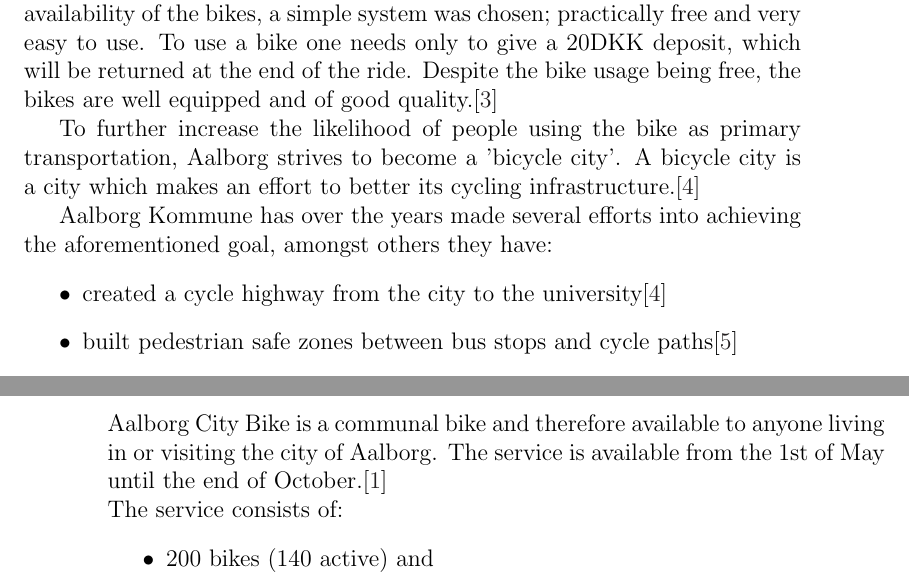
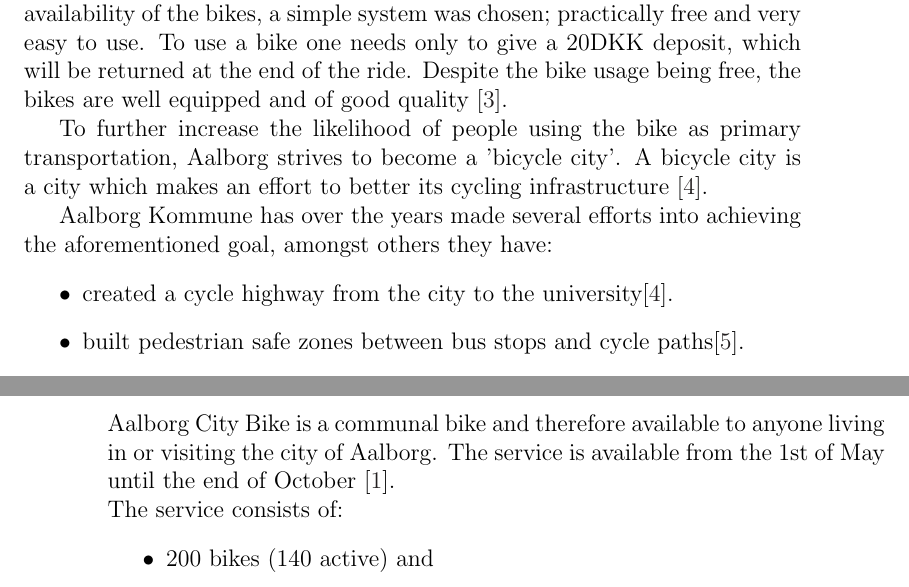
Before and after one commit to sw701e14/report, a LaTeX thesis (main.tex, which reads content/aalborg_bycyklen.tex, frontmatter/introduction.tex): two parts of pages 9 and 12 of 61, joined at a grey line, cut so that both start at the same text. Compiled offline with pdfLaTeX; a LaTeX package or settings file that is missing is left out.

Commit message:
Moved \cite(t) before punktuation.

```diff
--- a/content/aalborg_bycyklen.tex
+++ b/content/aalborg_bycyklen.tex
@@ -1,6 +1,6 @@
 \section{\citybike}\label{aalborg_bycyklen}
 \citybike is a communal bike and therefore available to anyone living in or visiting the city of Aalborg.
-The service is available from the 1st of May until the end of October.\cite{aalborgbycyklenbagcyklen}
+The service is available from the 1st of May until the end of October \cite{aalborgbycyklenbagcyklen}.
 
 \noindent The service consists of:
 \begin{itemize}
--- a/frontmatter/introduction.tex
+++ b/frontmatter/introduction.tex
@@ -2,16 +2,16 @@
 As part of this project, the \citybike\footnote{In Danish: Aalborg Bycyklen} project was launched, making communal bikes available throughout the city\cite{aalborgbycyklenbagcyklen}.
 In order to maximize the availability of the bikes, a simple system was chosen; practically free and very easy to use.
 To use a bike one needs only to give a 20DKK deposit, which will be returned at the end of the ride.
-Despite the bike usage being free, the bikes are well equipped and of good quality.\cite{cykelplanlaegning}
+Despite the bike usage being free, the bikes are well equipped and of good quality \cite{cykelplanlaegning}.
 
 To further increase the likelihood of people using the bike as primary transportation, Aalborg strives to become a 'bicycle city'.
-A bicycle city is a city which makes an effort to better its cycling infrastructure.\cite{cykelhandlingsplan}
+A bicycle city is a city which makes an effort to better its cycling infrastructure \cite{cykelhandlingsplan}.
 
 Aalborg Kommune has over the years  made several efforts into achieving the aforementioned goal, amongst others they have:
 \begin{itemize}
-\item created a cycle highway from the city to the university\cite{cykelhandlingsplan}
-\item built pedestrian safe zones between bus stops and cycle paths\cite{pedestriansafezone}
-\item organized campaigns to increase awareness about cyclists\cite{cykelbycampaigns}
+\item created a cycle highway from the city to the university\cite{cykelhandlingsplan}.
+\item built pedestrian safe zones between bus stops and cycle paths\cite{pedestriansafezone}.
+\item organized campaigns to increase awareness about cyclists\cite{cykelbycampaigns}.
 \end{itemize}
 
 This increased focus on bikes as a primary source of transportation, is further emphasized by a publicly available bike system.
```
Also changed, not shown: content/mvc.tex (+3 -3 lines), content/scalability.tex (+1 -1 lines), content/webservice.tex (+2 -2 lines).
